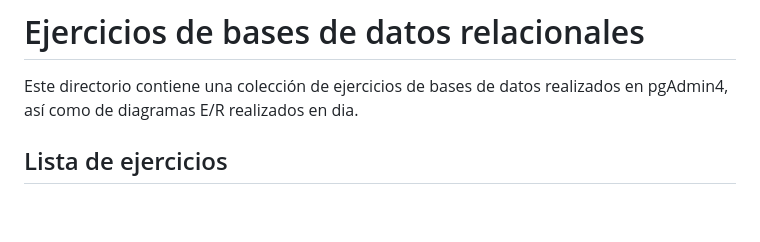
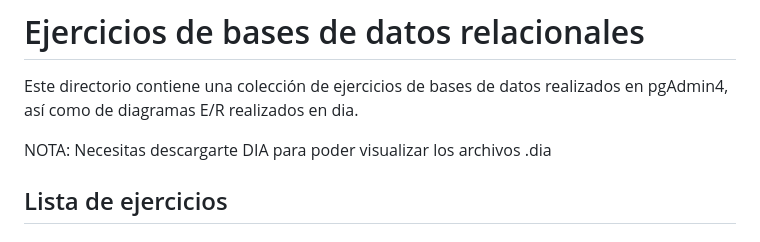
Before and after one commit to Marioo1705/Curso_ERPs, a Markdown page: bases_de_datos/README.md, the part around the change. Rendered like a GitHub page; blank space fills up the shorter version.

Commit message:
Actualizar README.md con nuevas instrucciones

```diff
--- a/bases_de_datos/README.md
+++ b/bases_de_datos/README.md
@@ -1,6 +1,8 @@
 # Ejercicios de bases de datos relacionales
 
 Este directorio contiene una colección de ejercicios de bases de datos realizados en pgAdmin4, así como de diagramas E/R realizados en dia.
+
+NOTA: Necesitas descargarte DIA para poder visualizar los archivos .dia
 
 ## Lista de ejercicios
 
```
